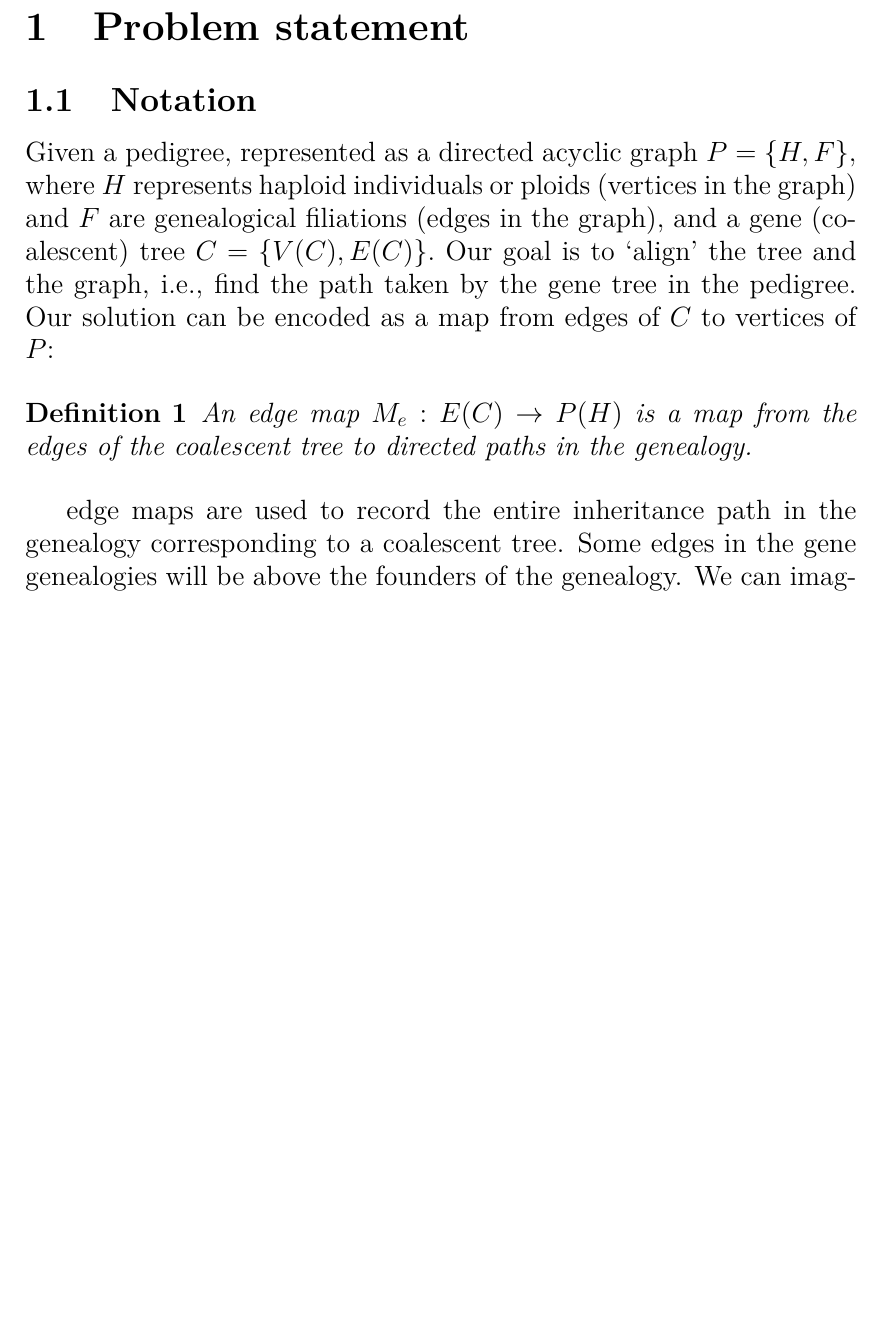
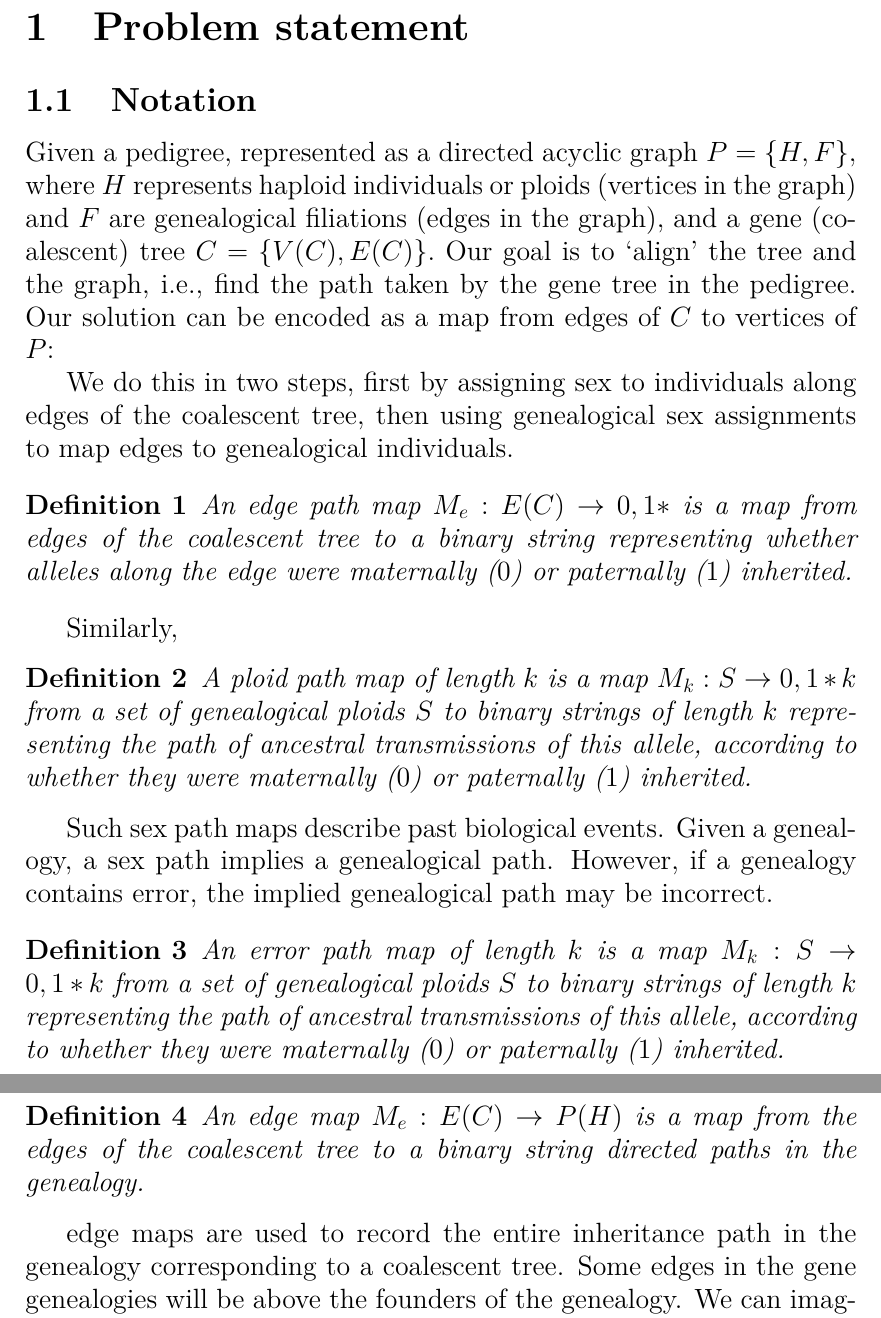
Before and after one commit to Serdiuk-Andrii/algorithm_description, a LaTeX document (algorithm_description.tex): part of page 1 of 5 before the commit and two parts of pages 1 and 2 of 5 after it, the two joined at a grey line, cut so that both start at the same text, the shorter picture padded with empty space. Compiled offline with pdfLaTeX.

Commit message:
definitions

```diff
--- a/algorithm_description.tex
+++ b/algorithm_description.tex
@@ -42,10 +42,26 @@
 
 Given a pedigree, represented as a directed acyclic graph $P = \{H, F\},$ where $H$ represents haploid individuals or ploids (vertices in the graph) and $F$ are genealogical filiations (edges in the graph), and a gene (coalescent) tree $C = \{V(C), E(C)\}.$ Our goal is to `align' the tree and the graph, i.e., find the path taken by the gene tree in the pedigree. Our solution can be encoded as a map from edges of $C$ to vertices of $P$:
 
+We do this in two steps, first by assigning sex to individuals along edges of the coalescent tree, then using genealogical sex assignments to map edges to genealogical individuals.
+
+\begin{definition}
+An edge path map $M_e:E(C) \rightarrow {0,1}*$ is a map from edges of the coalescent tree to a binary string representing whether alleles along the edge were maternally ($0$) or paternally ($1$) inherited.
+\end{definition}
+
+Similarly,
+\begin{definition}
+A ploid path map of length $k$ is a map $M_k:S \rightarrow {0,1}*k$ from a set of genealogical ploids $S$ to binary strings of length $k$ representing the path of ancestral transmissions of this allele, according to whether they were maternally ($0$) or paternally ($1$) inherited.
+\end{definition}
+
+Such sex path maps describe past biological events. Given a genealogy, a sex path implies a genealogical path. However, if a genealogy contains error, the implied genealogical path may be incorrect.
+
+\begin{definition}
+An error path map of length $k$ is a map $M_k:S \rightarrow {0,1}*k$ from a set of genealogical ploids $S$ to binary strings of length $k$ representing the path of ancestral transmissions of this allele, according to whether they were maternally ($0$) or paternally ($1$) inherited.
+\end{definition}
 
 
 \begin{definition}
-An edge map $M_e:E(C) \rightarrow P(H)$ is a map from the edges of the coalescent tree to directed paths in the genealogy.
+An edge map $M_e:E(C) \rightarrow P(H)$ is a map from the edges of the coalescent tree to a binary string directed paths in the genealogy.
 \end{definition}
 
 edge maps are used to record the entire inheritance path in the genealogy corresponding to a coalescent tree. Some edges in the gene genealogies will be above the founders of the genealogy. We can imagine that the genealogy is supplemented with an an ancestral node $a$ from which all genealogical founders descend.
```
Also changed, not shown: algorithm_description.tex (2 more changed lines).
